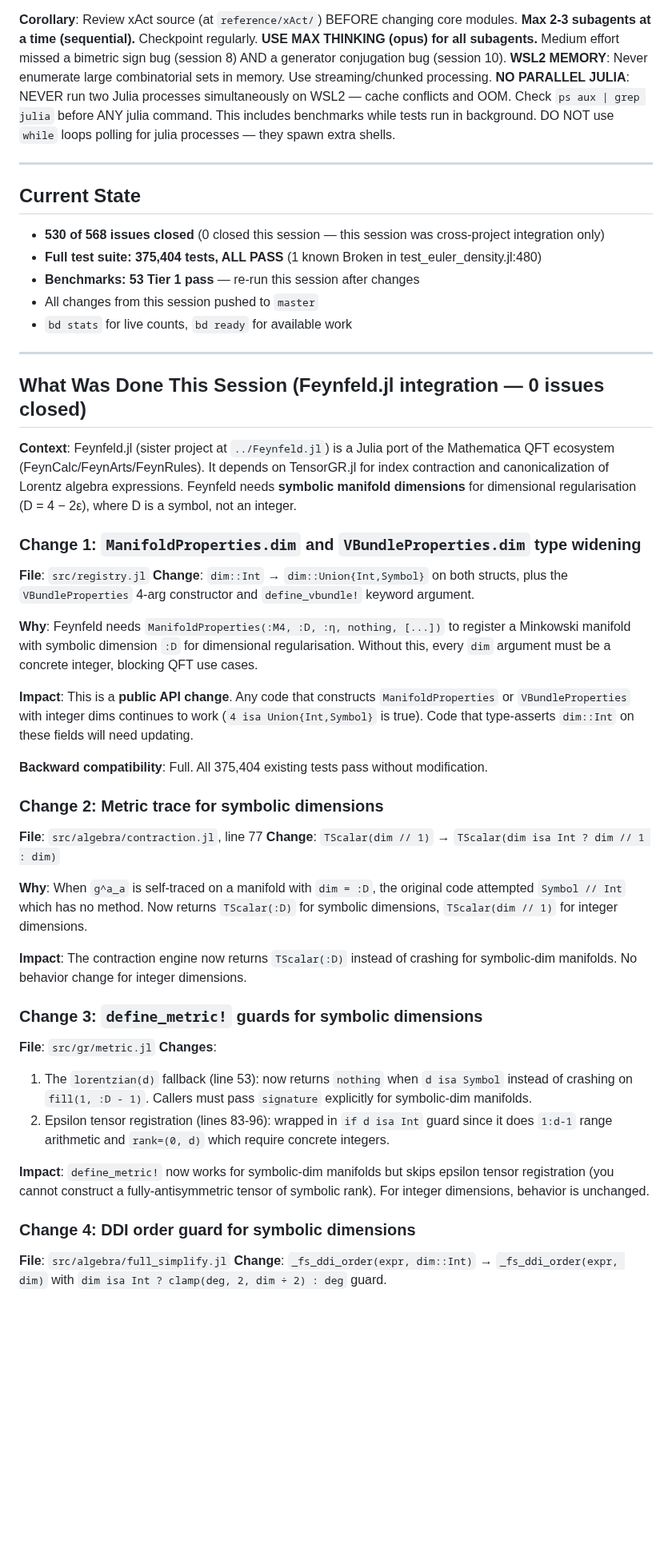
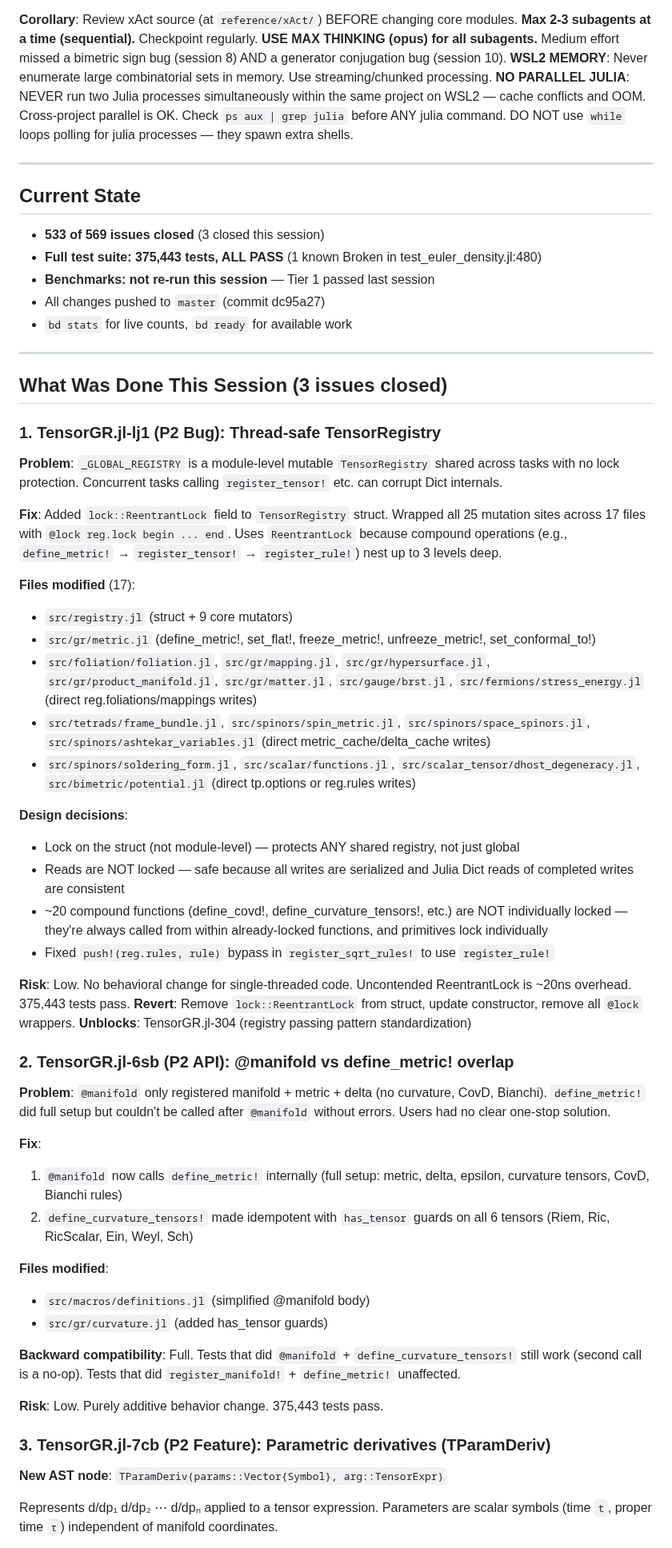
Before and after one commit to tobiasosborne/TensorGR.jl, a Markdown page: HANDOFF.md, the part around one of its changes. Shown at 80% size. Drawn GitHub-style; blank space fills up the shorter version.

Commit message:
Update HANDOFF for session 16: 3 issues closed, registry lock + @manifold + TParamDeriv
Co-Authored-By: Claude Opus 4.6 (1M context) <noreply@anthropic.com>

```diff
--- a/HANDOFF.md
+++ b/HANDOFF.md
@@ -19,74 +19,64 @@
 **Max 2-3 subagents at a time (sequential).** Checkpoint regularly.
 **USE MAX THINKING (opus) for all subagents.** Medium effort missed a bimetric sign bug (session 8) AND a generator conjugation bug (session 10).
 **WSL2 MEMORY**: Never enumerate large combinatorial sets in memory. Use streaming/chunked processing.
-**NO PARALLEL JULIA**: NEVER run two Julia processes simultaneously on WSL2 — cache conflicts and OOM. Check `ps aux | grep julia` before ANY julia command. This includes benchmarks while tests run in background. DO NOT use `while` loops polling for julia processes — they spawn extra shells.
+**NO PARALLEL JULIA**: NEVER run two Julia processes simultaneously within the same project on WSL2 — cache conflicts and OOM. Cross-project parallel is OK. Check `ps aux | grep julia` before ANY julia command. DO NOT use `while` loops polling for julia processes — they spawn extra shells.
 
 ---
 
 ## Current State
 
-- **530 of 568 issues closed** (0 closed this session — this session was cross-project integration only)
-- **Full test suite: 375,404 tests, ALL PASS** (1 known Broken in test_euler_density.jl:480)
-- **Benchmarks: 53 Tier 1 pass** — re-run this session after changes
-- All changes from this session pushed to `master`
+- **533 of 569 issues closed** (3 closed this session)
+- **Full test suite: 375,443 tests, ALL PASS** (1 known Broken in test_euler_density.jl:480)
+- **Benchmarks: not re-run this session** — Tier 1 passed last session
+- All changes pushed to `master` (commit dc95a27)
 - `bd stats` for live counts, `bd ready` for available work
 
 ---
 
-## What Was Done This Session (Feynfeld.jl integration — 0 issues closed)
+## What Was Done This Session (3 issues closed)
 
-**Context**: Feynfeld.jl (sister project at `../Feynfeld.jl`) is a Julia port of the
-Mathematica QFT ecosystem (FeynCalc/FeynArts/FeynRules). It depends on TensorGR.jl for
-index contraction and canonicalization of Lorentz algebra expressions. Feynfeld needs
-**symbolic manifold dimensions** for dimensional regularisation (D = 4 − 2ε), where D
-is a symbol, not an integer.
+### 1. TensorGR.jl-lj1 (P2 Bug): Thread-safe TensorRegistry
 
-### Change 1: `ManifoldProperties.dim` and `VBundleProperties.dim` type widening
+**Problem**: `_GLOBAL_REGISTRY` is a module-level mutable `TensorRegistry` shared across tasks with no lock protection. Concurrent tasks calling `register_tensor!` etc. can corrupt Dict internals.
 
-**File**: `src/registry.jl`
-**Change**: `dim::Int` → `dim::Union{Int,Symbol}` on both structs, plus the
-`VBundleProperties` 4-arg constructor and `define_vbundle!` keyword argument.
+**Fix**: Added `lock::ReentrantLock` field to `TensorRegistry` struct. Wrapped all 25 mutation sites across 17 files with `@lock reg.lock begin ... end`. Uses `ReentrantLock` because compound operations (e.g., `define_metric!` → `register_tensor!` → `register_rule!`) nest up to 3 levels deep.
 
-**Why**: Feynfeld needs `ManifoldProperties(:M4, :D, :η, nothing, [...])` to register
-a Minkowski manifold with symbolic dimension `:D` for dimensional regularisation.
-Without this, every `dim` argument must be a concrete integer, blocking QFT use cases.
+**Files modified** (17):
+- `src/registry.jl` (struct + 9 core mutators)
+- `src/gr/metric.jl` (define_metric!, set_flat!, freeze_metric!, unfreeze_metric!, set_conformal_to!)
+- `src/foliation/foliation.jl`, `src/gr/mapping.jl`, `src/gr/hypersurface.jl`, `src/gr/product_manifold.jl`, `src/gr/matter.jl`, `src/gauge/brst.jl`, `src/fermions/stress_energy.jl` (direct reg.foliations/mappings writes)
+- `src/tetrads/frame_bundle.jl`, `src/spinors/spin_metric.jl`, `src/spinors/space_spinors.jl`, `src/spinors/ashtekar_variables.jl` (direct metric_cache/delta_cache writes)
+- `src/spinors/soldering_form.jl`, `src/scalar/functions.jl`, `src/scalar_tensor/dhost_degeneracy.jl`, `src/bimetric/potential.jl` (direct tp.options or reg.rules writes)
 
-**Impact**: This is a **public API change**. Any code that constructs
-`ManifoldProperties` or `VBundleProperties` with integer dims continues to work
-(`4 isa Union{Int,Symbol}` is true). Code that type-asserts `dim::Int` on these fields
-will need updating.
+**Design decisions**:
+- Lock on the struct (not module-level) — protects ANY shared registry, not just global
+- Reads are NOT locked — safe because all writes are serialized and Julia Dict reads of completed writes are consistent
+- ~20 compound functions (define_covd!, define_curvature_tensors!, etc.) are NOT individually locked — they're always called from within already-locked functions, and primitives lock individually
+- Fixed `push!(reg.rules, rule)` bypass in `register_sqrt_rules!` to use `register_rule!`
 
-**Backward compatibility**: Full. All 375,404 existing tests pass without modification.
+**Risk**: Low. No behavioral change for single-threaded code. Uncontended ReentrantLock is ~20ns overhead. 375,443 tests pass.
+**Revert**: Remove `lock::ReentrantLock` from struct, update constructor, remove all `@lock` wrappers.
+**Unblocks**: TensorGR.jl-304 (registry passing pattern standardization)
 
-### Change 2: Metric trace for symbolic dimensions
+### 2. TensorGR.jl-6sb (P2 API): @manifold vs define_metric! overlap
 
-**File**: `src/algebra/contraction.jl`, line 77
-**Change**: `TScalar(dim // 1)` → `TScalar(dim isa Int ? dim // 1 : dim)`
+**Problem**: `@manifold` only registered manifold + metric + delta (no curvature, CovD, Bianchi). `define_metric!` did full setup but couldn't be called after `@manifold` without errors. Users had no clear one-stop solution.
 
-**Why**: When `g^a_a` is self-traced on a manifold with `dim = :D`, the original code
-attempted `Symbol // Int` which has no method. Now returns `TScalar(:D)` for symbolic
-dimensions, `TScalar(dim // 1)` for integer dimensions.
+**Fix**:
+1. `@manifold` now calls `define_metric!` internally (full setup: metric, delta, epsilon, curvature tensors, CovD, Bianchi rules)
+2. `define_curvature_tensors!` made idempotent with `has_tensor` guards on all 6 tensors (Riem, Ric, RicScalar, Ein, Weyl, Sch)
 
-**Impact**: The contraction engine now returns `TScalar(:D)` instead of crashing for
-symbolic-dim manifolds. No behavior change for integer dimensions.
+**Files modified**:
+- `src/macros/definitions.jl` (simplified @manifold body)
+- `src/gr/curvature.jl` (added has_tensor guards)
 
-### Change 3: `define_metric!` guards for symbolic dimensions
+**Backward compatibility**: Full. Tests that did `@manifold` + `define_curvature_tensors!` still work (second call is a no-op). Tests that did `register_manifold!` + `define_metric!` unaffected.
 
-**File**: `src/gr/metric.jl`
-**Changes**:
-1. The `lorentzian(d)` fallback (line 53): now returns `nothing` when `d isa Symbol`
-   instead of crashing on `fill(1, :D - 1)`. Callers must pass `signature` explicitly
-   for symbolic-dim manifolds.
-2. Epsilon tensor registration (lines 83-96): wrapped in `if d isa Int` guard since it
-   does `1:d-1` range arithmetic and `rank=(0, d)` which require concrete integers.
+**Risk**: Low. Purely additive behavior change. 375,443 tests pass.
 
-**Impact**: `define_metric!` now works for symbolic-dim manifolds but skips epsilon
-tensor registration (you cannot construct a fully-antisymmetric tensor of symbolic rank).
-For integer dimensions, behavior is unchanged.
+### 3. TensorGR.jl-7cb (P2 Feature): Parametric derivatives (TParamDeriv)
 
-### Change 4: DDI order guard for symbolic dimensions
+**New AST node**: `TParamDeriv(params::Vector{Symbol}, arg::TensorExpr)`
 
-**File**: `src/algebra/full_simplify.jl`
-**Change**: `_fs_ddi_order(expr, dim::Int)` → `_fs_ddi_order(expr, dim)` with
-`dim isa Int ? clamp(deg, 2, dim ÷ 2) : deg` guard.
+Represents d/dp₁ d/dp₂ ⋯ d/dpₙ applied to a tensor expression. Parameters are scalar symbols (time `t`, proper time `τ`) independent of manifold coordinates.
 
```
Also changed, not shown: other parts of HANDOFF.md (+69 -118 lines).
